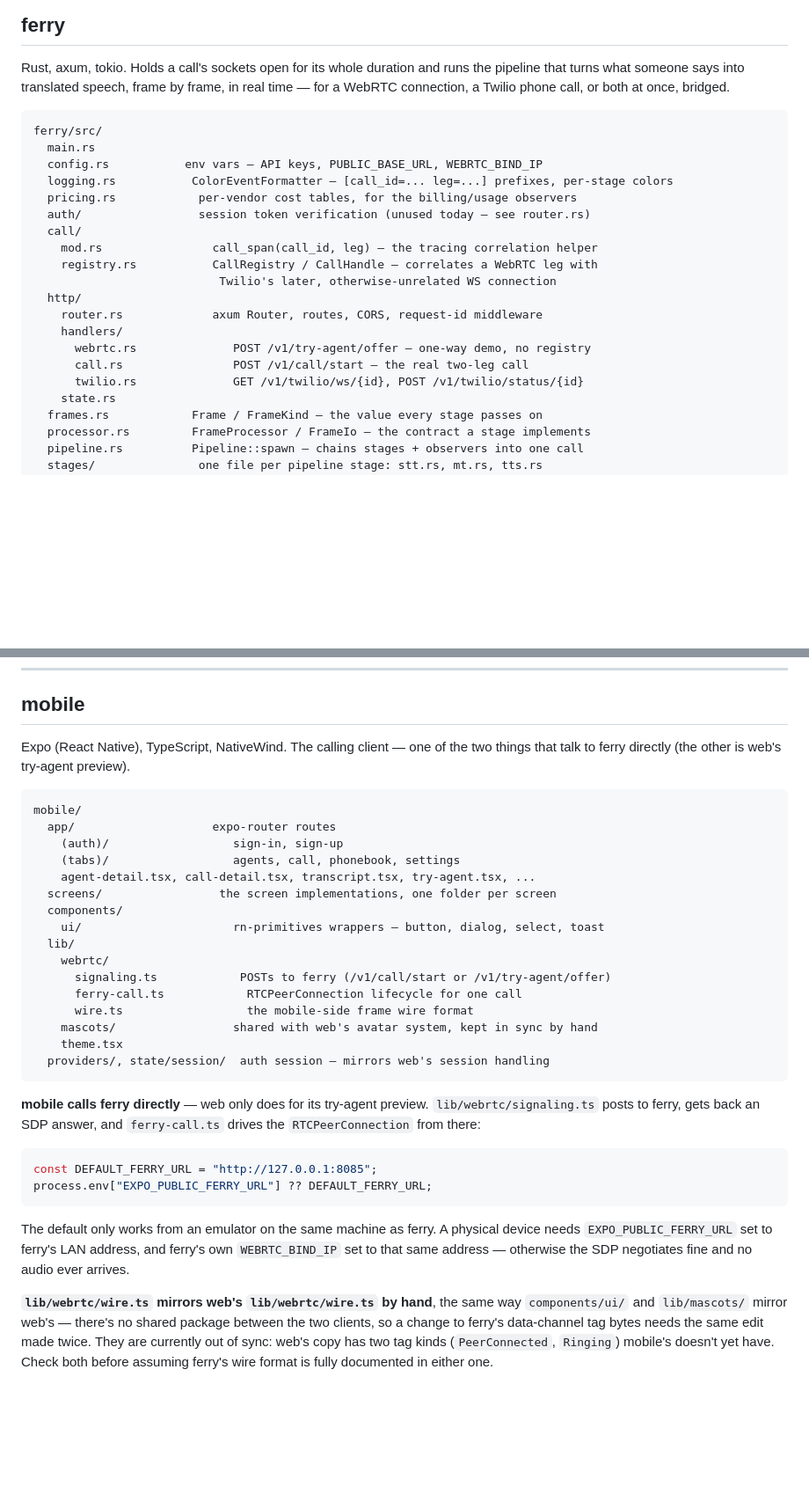
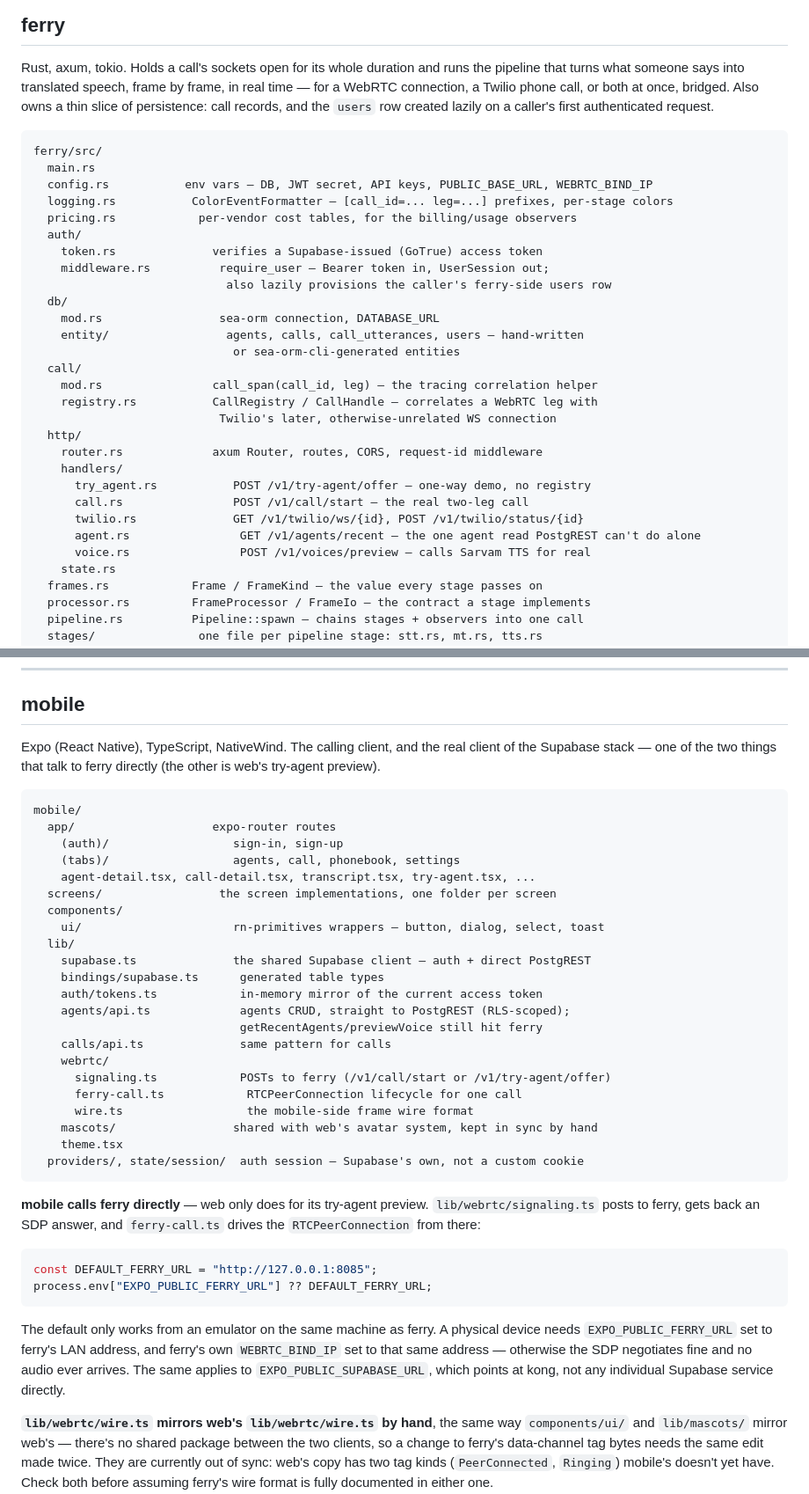
Before and after one commit to Rivervoice-org/RiverVoice, a Markdown page: README.md, 2 parts joined by grey strips. Shown at 88% size. Drawn GitHub-style; blank space fills up the shorter version.

````diff
--- a/README.md
+++ b/README.md
@@ -197,15 +216,23 @@ in a script that uploads an avatar. `mascots/parts.ts` is path data;
 Rust, axum, tokio. Holds a call's sockets open for its whole duration and runs
 the pipeline that turns what someone says into translated speech, frame by
 frame, in real time — for a WebRTC connection, a Twilio phone call, or both at
-once, bridged.
+once, bridged. Also owns a thin slice of persistence: call records, and the
+`users` row created lazily on a caller's first authenticated request.
 
 ```
 ferry/src/
   main.rs
-  config.rs           env vars — API keys, PUBLIC_BASE_URL, WEBRTC_BIND_IP
+  config.rs           env vars — DB, JWT secret, API keys, PUBLIC_BASE_URL, WEBRTC_BIND_IP
   logging.rs           ColorEventFormatter — [call_id=... leg=...] prefixes, per-stage colors
   pricing.rs            per-vendor cost tables, for the billing/usage observers
-  auth/                 session token verification (unused today — see router.rs)
+  auth/
+    token.rs              verifies a Supabase-issued (GoTrue) access token
+    middleware.rs          require_user — Bearer token in, UserSession out;
+                            also lazily provisions the caller's ferry-side users row
+  db/
+    mod.rs                 sea-orm connection, DATABASE_URL
+    entity/                 agents, calls, call_utterances, users — hand-written
+                             or sea-orm-cli-generated entities
   call/
     mod.rs                call_span(call_id, leg) — the tracing correlation helper
     registry.rs           CallRegistry / CallHandle — correlates a WebRTC leg with
@@ -213,9 +240,11 @@ ferry/src/
   http/
     router.rs             axum Router, routes, CORS, request-id middleware
     handlers/
-      webrtc.rs              POST /v1/try-agent/offer — one-way demo, no registry
+      try_agent.rs           POST /v1/try-agent/offer — one-way demo, no registry
       call.rs                POST /v1/call/start — the real two-leg call
       twilio.rs              GET /v1/twilio/ws/{id}, POST /v1/twilio/status/{id}
+      agent.rs                GET /v1/agents/recent — the one agent read PostgREST can't do alone
+      voice.rs                POST /v1/voices/preview — calls Sarvam TTS for real
     state.rs
   frames.rs            Frame / FrameKind — the value every stage passes on
   processor.rs         FrameProcessor / FrameIo — the contract a stage implements
@@ -320,8 +357,9 @@ client sends a keepalive frame periodically and reconnects with backoff
 
 ## mobile
 
-Expo (React Native), TypeScript, NativeWind. The calling client — one of the
-two things that talk to ferry directly (the other is web's try-agent preview).
+Expo (React Native), TypeScript, NativeWind. The calling client, and the real
+client of the Supabase stack — one of the two things that talk to ferry
+directly (the other is web's try-agent preview).
 
 ```
 mobile/
@@ -333,13 +371,19 @@ mobile/
   components/
     ui/                      rn-primitives wrappers — button, dialog, select, toast
   lib/
+    supabase.ts              the shared Supabase client — auth + direct PostgREST
+    bindings/supabase.ts      generated table types
+    auth/tokens.ts            in-memory mirror of the current access token
+    agents/api.ts             agents CRUD, straight to PostgREST (RLS-scoped);
+                              getRecentAgents/previewVoice still hit ferry
+    calls/api.ts              same pattern for calls
     webrtc/
       signaling.ts            POSTs to ferry (/v1/call/start or /v1/try-agent/offer)
       ferry-call.ts            RTCPeerConnection lifecycle for one call
       wire.ts                  the mobile-side frame wire format
     mascots/                 shared with web's avatar system, kept in sync by hand
     theme.tsx
-  providers/, state/session/  auth session — mirrors web's session handling
+  providers/, state/session/  auth session — Supabase's own, not a custom cookie
 ```
 
 **mobile calls ferry directly** — web only does for its try-agent preview.
@@ -354,7 +398,9 @@ process.env["EXPO_PUBLIC_FERRY_URL"] ?? DEFAULT_FERRY_URL;
 The default only works from an emulator on the same machine as ferry. A
 physical device needs `EXPO_PUBLIC_FERRY_URL` set to ferry's LAN address, and
 ferry's own `WEBRTC_BIND_IP` set to that same address — otherwise the SDP
-negotiates fine and no audio ever arrives.
+negotiates fine and no audio ever arrives. The same applies to
+`EXPO_PUBLIC_SUPABASE_URL`, which points at kong, not any individual Supabase
+service directly.
 
 **`lib/webrtc/wire.ts` mirrors web's `lib/webrtc/wire.ts` by hand**, the same
 way `components/ui/` and `lib/mascots/` mirror web's — there's no shared
````
Also changed, not shown: other parts of README.md (+57 -30 lines).
